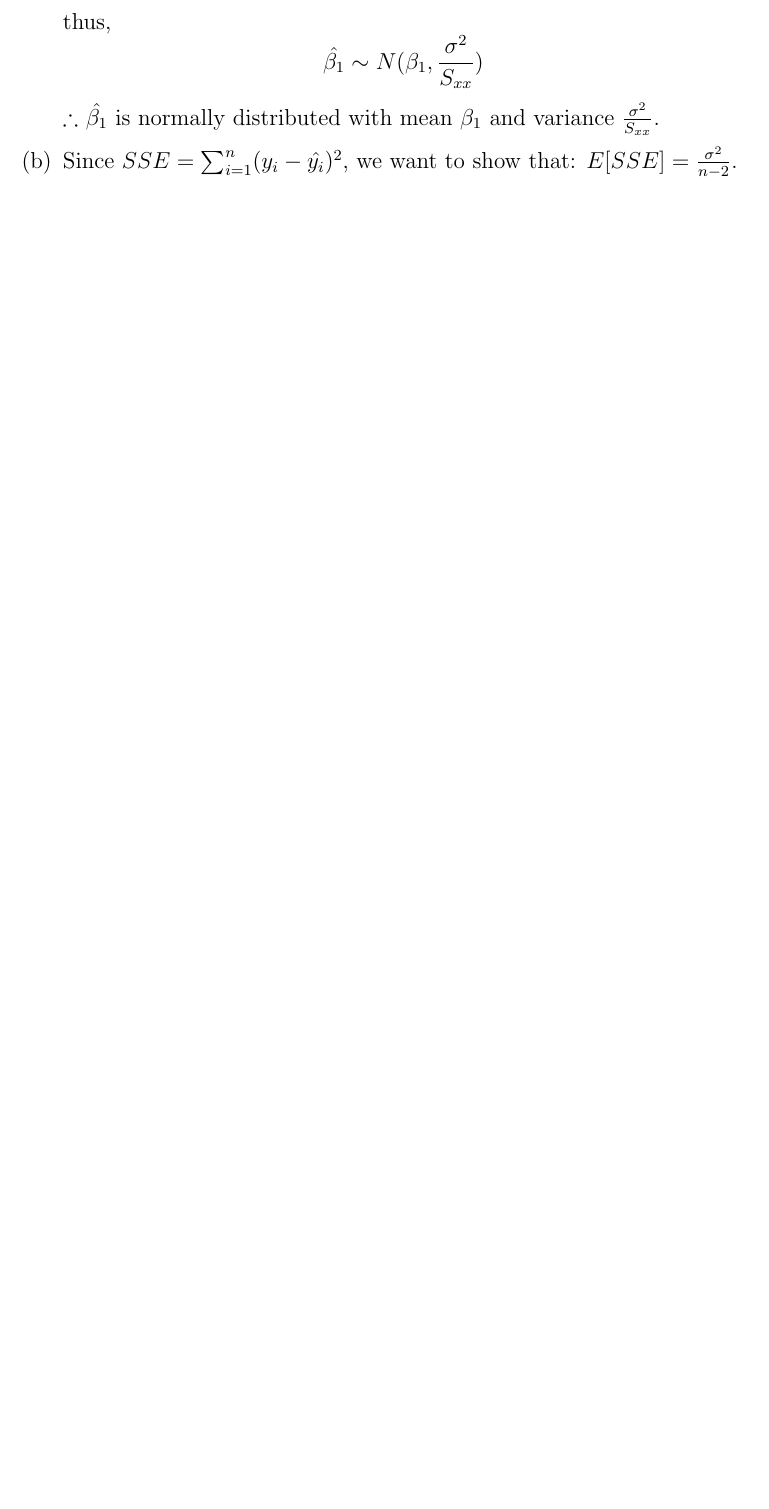
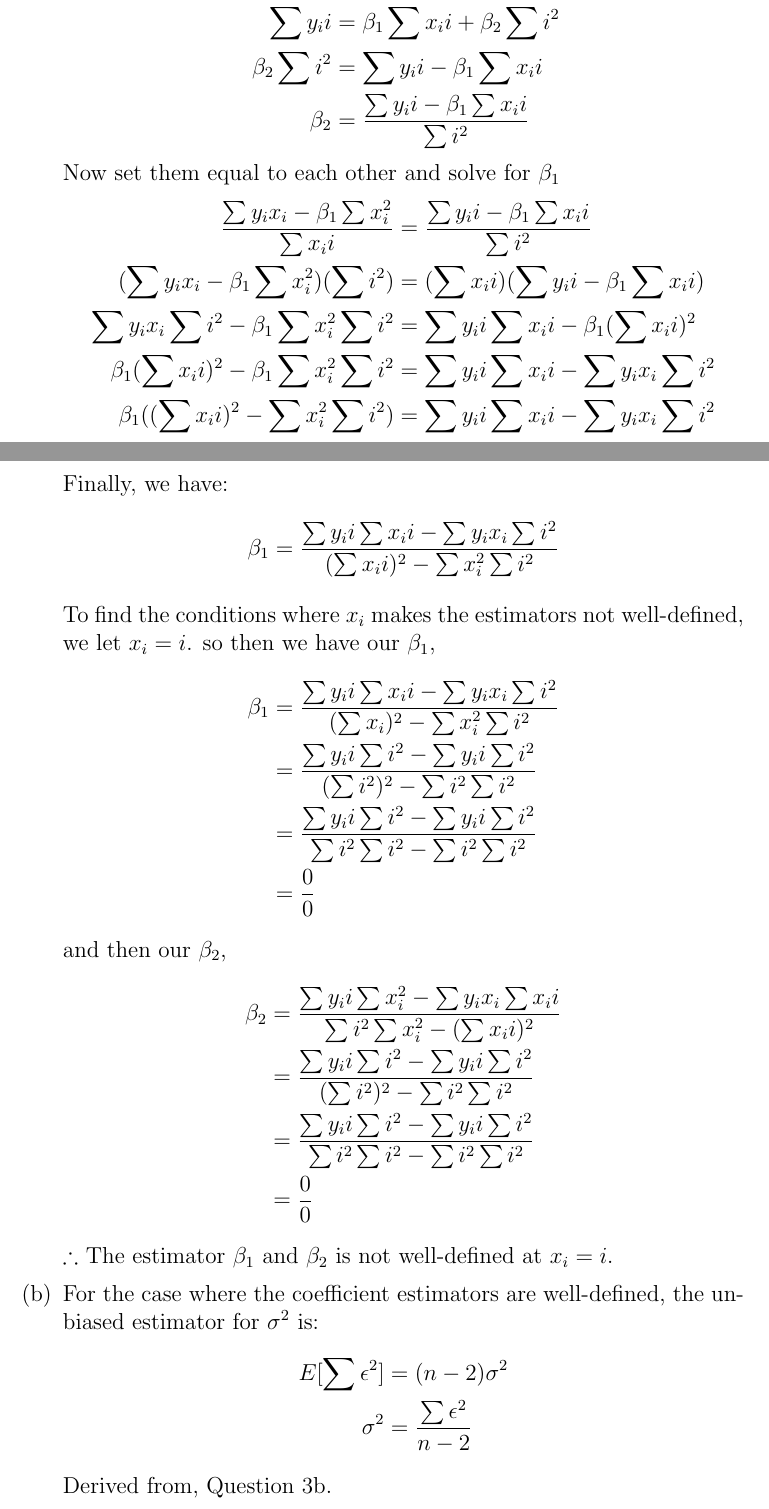
Before and after one commit to rinmeng/DATA310, a LaTeX document (a1/a1.tex): part of page 6 of 6 before the commit and two parts of pages 7 and 8 of 8 after it, the two joined at a grey line, cut at the place of the change, the shorter picture padded with empty space. Compiled offline with pdfLaTeX.

```diff
--- a/a1/a1.tex
+++ b/a1/a1.tex
@@ -126,5 +128,4 @@
             \begin{proof}
             LHS$\colon$
             \begin{align*}
-            \hat{\beta_1} &= \frac{S_{xy}}{S_{xx}} = \frac{\sum_{i = 1}^{n} (x_i - \bar{x})(y_i - \bar{y})}{S_{xx}} \\
-            &= \frac{\sum_{i = 1}^{n} (x_i - \bar{x})\epsilon_i}{S_{xx}}
+                \hat{\beta_1} &= \frac{S_{xy}}{S_{xx}} = \frac{\sum_{i = 1}^{n} (x_i - \bar{x})(y_i - \bar{y})}{S_{xx}} \\
@@ -149,7 +136,2 @@
-            thus,
-            \[\hat{\beta_1} \sim N(\beta_1, \frac{\sigma^2}{S_{xx}})\]
-            $\therefore$ $\hat{\beta_1}$ is normally distributed with mean $\beta_1$ and variance $\frac{\sigma^2}{S_{xx}}$.
-        \item
-            Since $SSE = \sum_{i=1}^{n} (y_i - \hat{y_i})^2$, we want to show that: $E[SSE] = \frac{\sigma^2}{n - 2}$.
 
     \end{enumerate}
@@ -156,2 +172,45 @@
+                \sum  y_i x_i &= \beta_1\sum  x_i^2 + \beta_2\sum  x_i i \\
+                \beta_2\sum  x_i i &= \sum  y_i x_i - \beta_1\sum  x_i^2 \\
+                \beta_2 &= \frac{\sum  y_i x_i - \beta_1\sum  x_i^2}{\sum  x_i i} \\
+                \sum  y_i i &= \beta_1\sum  x_i i + \beta_2\sum  i^2 \\
+                \beta_2\sum  i^2 &= \sum  y_i i - \beta_1\sum  x_i i \\
+                \beta_2 &= \frac{\sum  y_i i - \beta_1\sum  x_i i}{\sum  i^2}
+            \end{align*}
+            Now set them equal to each other and solve for $\beta_1$
+            \begin{align*}
+                \frac{\sum  y_i x_i - \beta_1\sum  x_i^2}{\sum  x_i i} &= \frac{\sum  y_i i - \beta_1\sum  x_i i}{\sum  i^2} \\
+                (\sum  y_i x_i - \beta_1\sum  x_i^2)(\sum  i^2) &= (\sum  x_i i)(\sum  y_i i - \beta_1\sum  x_i i) \\
+                \sum  y_i x_i \sum  i^2 - \beta_1\sum  x_i^2\sum  i^2 &= \sum  y_i i\sum  x_i i - \beta_1(\sum  x_i i)^2 \\
+                \beta_1(\sum  x_i i)^2  - \beta_1\sum  x_i^2\sum  i^2 &= \sum  y_i i\sum  x_i i - \sum  y_i x_i \sum  i^2 \\
+                \beta_1((\sum  x_i i)^2 - \sum  x_i^2\sum  i^2) &= \sum  y_i i\sum  x_i i - \sum  y_i x_i \sum  i^2 \\
+            \end{align*}
+            Finally, we have:
+            \[ \beta_1 = \frac{\sum y_i i\sum x_i i - \sum y_i x_i \sum i^2}{(\sum x_i i)^2 - \sum x_i^2 \sum i^2 }\]
+
+            To find the conditions where $x_i$ makes the estimators not well-defined, we let $x_i = i$.
+            so then we have our $\beta_1$,
+            \begin{align*}
+                \beta_1 &= \frac{\sum y_i i\sum  x_i i - \sum y_i  x_i \sum i^2}{(\sum  x_i)^2 - \sum  x_i^2 \sum i^2 } \\
+                &= \frac{\sum y_i i\sum  i^2 - \sum y_i  i \sum i^2}{(\sum i^2)^2 - \sum i^2 \sum i^2 }\\
+                &= \frac{\sum y_i i\sum  i^2 - \sum y_i  i \sum i^2}{\sum i^2\sum i^2 - \sum i^2 \sum i^2 }\\
+                &= \frac{0}{0}
+            \end{align*}
+            and then our $\beta_2$,
+            \begin{align*}
+                \beta_2 &= \frac{\sum  y_i i \sum  x_i^2 - \sum  y_i x_i \sum  x_i i}{\sum  i^2 \sum  x_i^2 - (\sum  x_i i)^2} \\
+                &= \frac{\sum  y_i i \sum   i^2 - \sum  y_i  i \sum   i^2}{(\sum i^2)^2 - \sum i^2 \sum i^2 }\\
+                &= \frac{\sum  y_i i \sum   i^2 - \sum  y_i  i \sum   i^2}{\sum i^2 \sum i^2 - \sum i^2 \sum i^2 }\\
+                &= \frac{0}{0}
+            \end{align*}
+            $\therefore$ The estimator $\beta_1$ and $\beta_2$ is not well-defined at $x_i = i$.
+
+            \item For the case where the coefficient estimators are well-defined, the unbiased estimator for $\sigma^2$ is:
+            \begin{align*}
+                E[\sum \epsilon^2] &= (n-2)\sigma^2 \\
+                \sigma^2 &= \frac{\sum \epsilon^2}{n-2}
+            \end{align*}
+            Derived from, Question 3b.
+
+        \end{enumerate}
 \end{enumerate}
 \end{document}
```
Also changed, not shown: a1/A1_D310_2024W1-1.pdf (added), a1/A1_D310_2024W1.pdf (deleted), a1/a1.pdf, a1/a1.tex (54 more changed lines), 5 other files.
